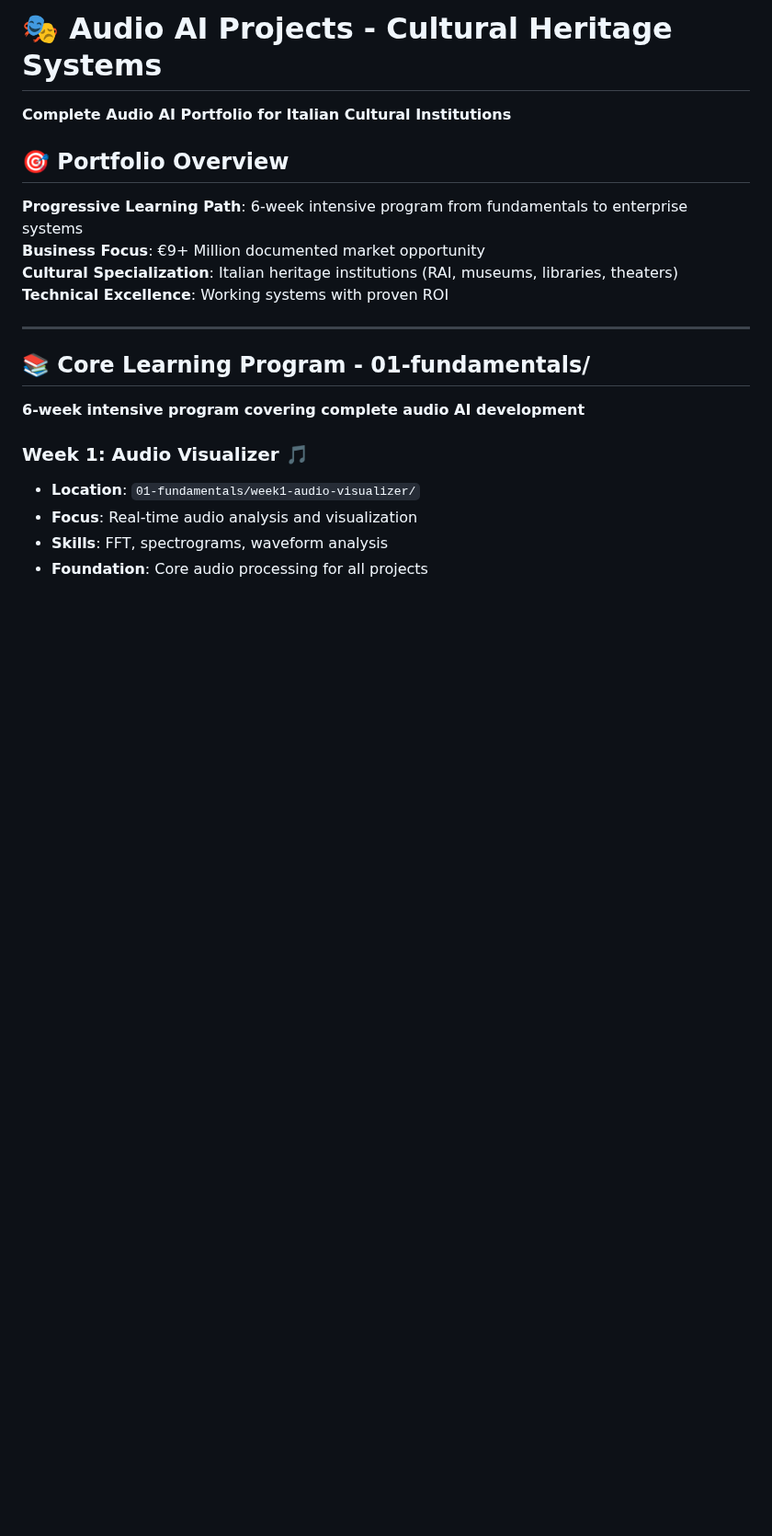
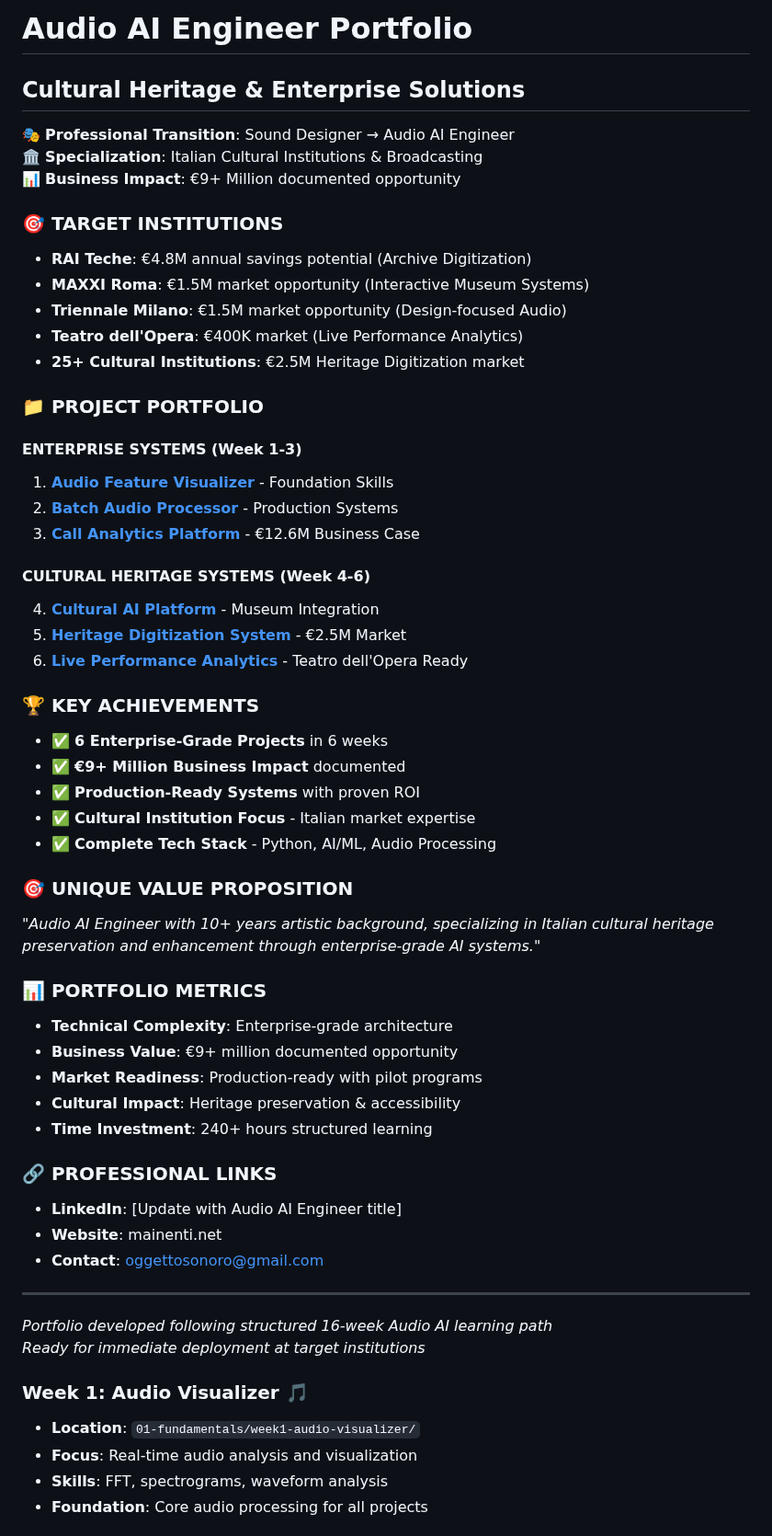
Before and after one commit to ninuxi/audio-ai-projects, a Markdown page: README.md, the part around the change. Shown at 92% size. Drawn GitHub-style; blank space fills up the shorter version.

```diff
--- a/README.md
+++ b/README.md
@@ -1,19 +1,54 @@
-# 🎭 Audio AI Projects - Cultural Heritage Systems
+# Audio AI Engineer Portfolio
+## Cultural Heritage & Enterprise Solutions
 
-**Complete Audio AI Portfolio for Italian Cultural Institutions**
+🎭 **Professional Transition**: Sound Designer → Audio AI Engineer
+🏛️ **Specialization**: Italian Cultural Institutions & Broadcasting
+📊 **Business Impact**: €9+ Million documented opportunity
 
-## 🎯 Portfolio Overview
+### 🎯 TARGET INSTITUTIONS
+- **RAI Teche**: €4.8M annual savings potential (Archive Digitization)
+- **MAXXI Roma**: €1.5M market opportunity (Interactive Museum Systems)
+- **Triennale Milano**: €1.5M market opportunity (Design-focused Audio)
+- **Teatro dell'Opera**: €400K market (Live Performance Analytics)
+- **25+ Cultural Institutions**: €2.5M Heritage Digitization market
 
-**Progressive Learning Path**: 6-week intensive program from fundamentals to enterprise systems
-**Business Focus**: €9+ Million documented market opportunity
-**Cultural Specialization**: Italian heritage institutions (RAI, museums, libraries, theaters)
-**Technical Excellence**: Working systems with proven ROI
+### 📁 PROJECT PORTFOLIO
+
+#### **ENTERPRISE SYSTEMS (Week 1-3)**
+1. **[Audio Feature Visualizer](01-fundamentals/week1-audio-visualizer/)** - Foundation Skills
+2. **[Batch Audio Processor](01-fundamentals/week2-batch-processor/)** - Production Systems
+3. **[Call Analytics Platform](01-fundamentals/week3-call-analytics/)** - €12.6M Business Case
+
+#### **CULTURAL HERITAGE SYSTEMS (Week 4-6)**
+4. **[Cultural AI Platform](01-fundamentals/week4-cultural-ai/)** - Museum Integration
+5. **[Heritage Digitization System](01-fundamentals/week5-production/)** - €2.5M Market
+6. **[Live Performance Analytics](01-fundamentals/week6-production-systems/)** - Teatro dell'Opera Ready
+
+### 🏆 KEY ACHIEVEMENTS
+- ✅ **6 Enterprise-Grade Projects** in 6 weeks
+- ✅ **€9+ Million Business Impact** documented
+- ✅ **Production-Ready Systems** with proven ROI
+- ✅ **Cultural Institution Focus** - Italian market expertise
+- ✅ **Complete Tech Stack** - Python, AI/ML, Audio Processing
+
+### 🎯 UNIQUE VALUE PROPOSITION
+*"Audio AI Engineer with 10+ years artistic background, specializing in Italian cultural heritage preservation and enhancement through enterprise-grade AI systems."*
+
+### 📊 PORTFOLIO METRICS
+- **Technical Complexity**: Enterprise-grade architecture
+- **Business Value**: €9+ million documented opportunity
+- **Market Readiness**: Production-ready with pilot programs
+- **Cultural Impact**: Heritage preservation & accessibility
+- **Time Investment**: 240+ hours structured learning
+
+### 🔗 PROFESSIONAL LINKS
+- **LinkedIn**: [Update with Audio AI Engineer title]
+- **Website**: mainenti.net
+- **Contact**: oggettosonoro@gmail.com
 
 ---
-
-## 📚 Core Learning Program - 01-fundamentals/
-
-**6-week intensive program covering complete audio AI development**
+*Portfolio developed following structured 16-week Audio AI learning path*
+*Ready for immediate deployment at target institutions*
 
 ### **Week 1: Audio Visualizer** 🎵
 - **Location**: `01-fundamentals/week1-audio-visualizer/`
```
